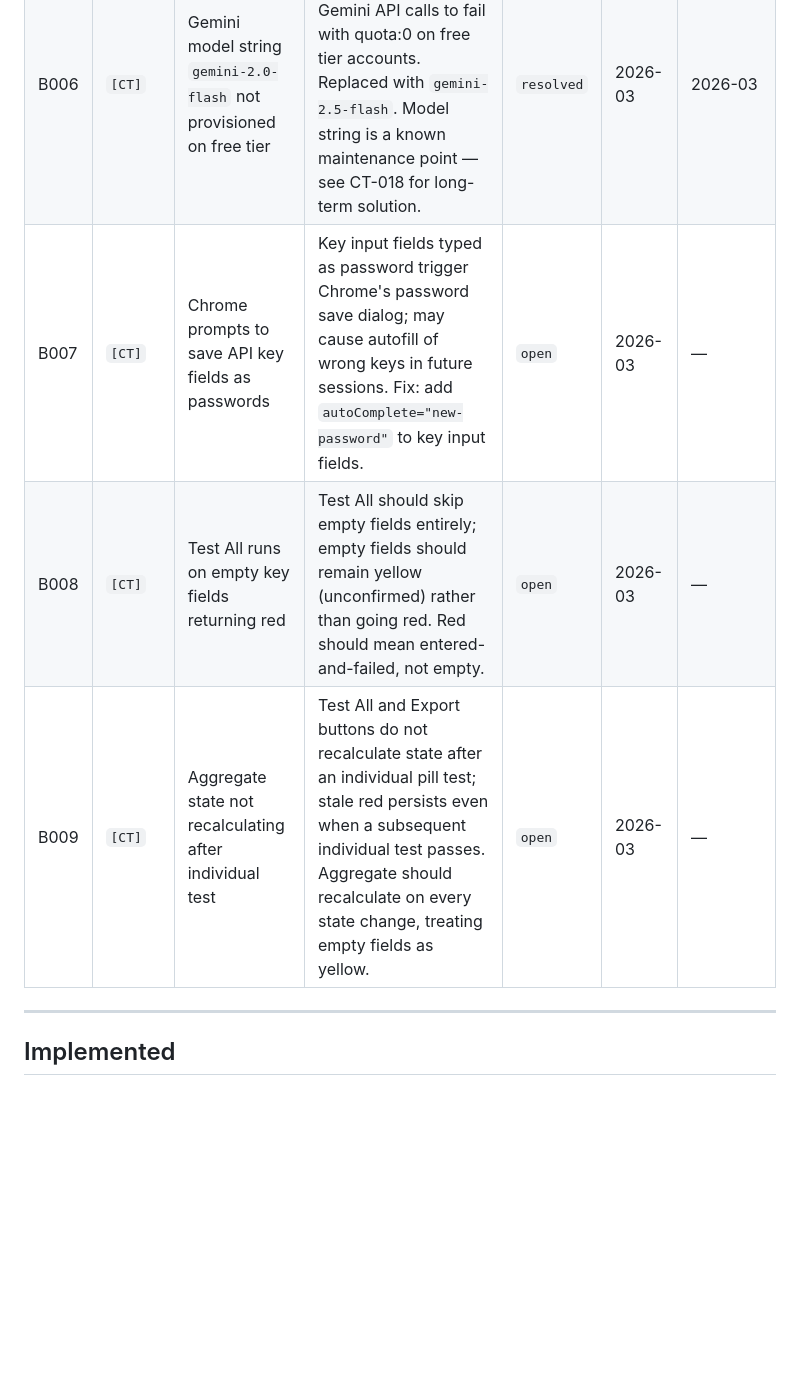
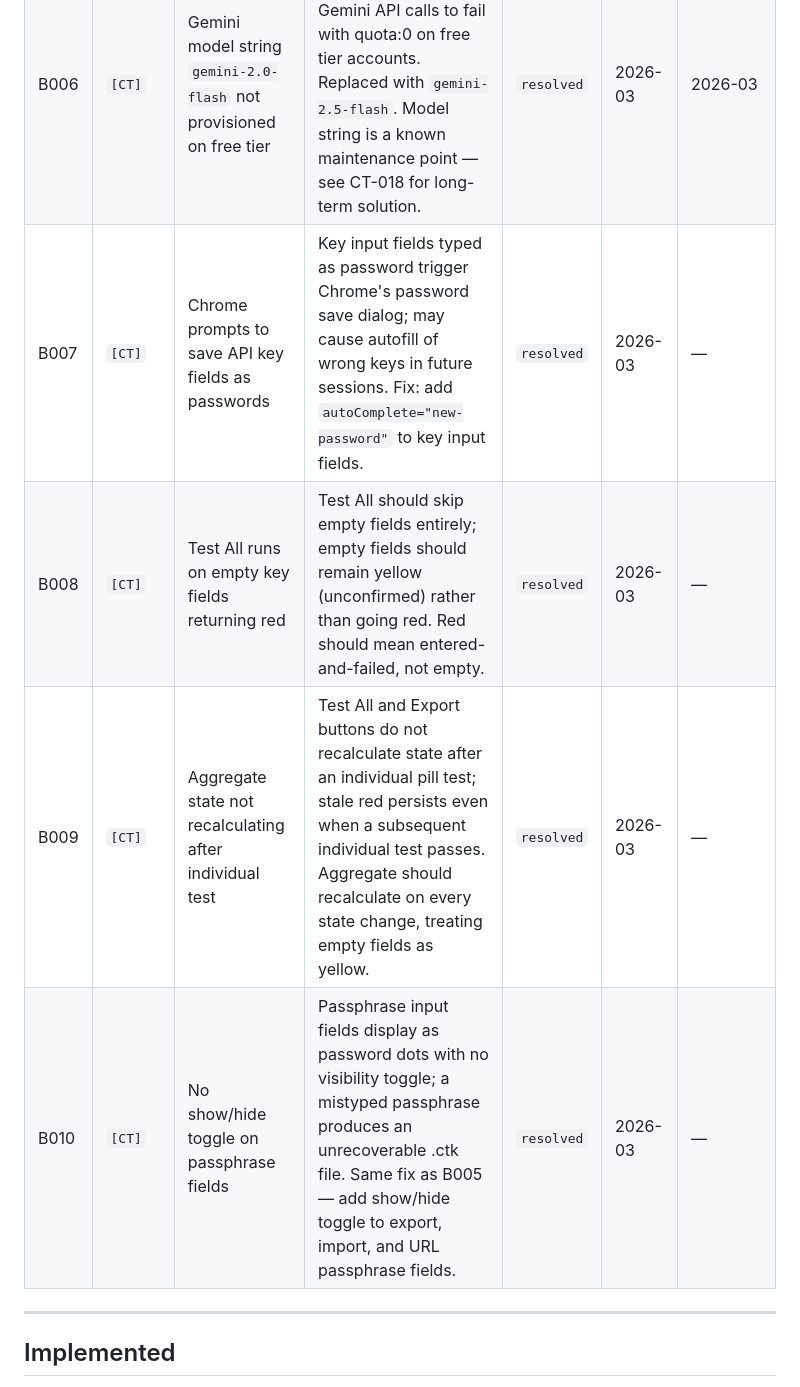
Before and after one commit to habermas-labs/crosstalk, a Markdown page: CT-TRACKER.md, the part around one of its changes. Drawn GitHub-style; blank space fills up the shorter version.

Commit message:
docs: mark B003-B005 B007-B009 resolved, add B010 (passphrase show/hide), mark CT-057 CT-058 implemented

```diff
--- a/CT-TRACKER.md
+++ b/CT-TRACKER.md
@@ -89,7 +89,8 @@ Low barrier to entry — if it crossed our minds, it belongs here.
 | B006 | `[CT]` | Gemini model string `gemini-2.0-flash` not provisioned on free tier | Hardcoded model string caused all Gemini API calls to fail with quota:0 on free tier accounts. Replaced with `gemini-2.5-flash`. Model string is a known maintenance point — see CT-018 for long-term solution. | `resolved` | 2026-03 | 2026-03 |
-| B007 | `[CT]` | Chrome prompts to save API key fields as passwords | Key input fields typed as password trigger Chrome's password save dialog; may cause autofill of wrong keys in future sessions. Fix: add `autoComplete="new-password"` to key input fields. | `open` | 2026-03 | — |
-| B008 | `[CT]` | Test All runs on empty key fields returning red | Test All should skip empty fields entirely; empty fields should remain yellow (unconfirmed) rather than going red. Red should mean entered-and-failed, not empty. | `open` | 2026-03 | — |
-| B009 | `[CT]` | Aggregate state not recalculating after individual test | Test All and Export buttons do not recalculate state after an individual pill test; stale red persists even when a subsequent individual test passes. Aggregate should recalculate on every state change, treating empty fields as yellow. | `open` | 2026-03 | — |
+| B007 | `[CT]` | Chrome prompts to save API key fields as passwords | Key input fields typed as password trigger Chrome's password save dialog; may cause autofill of wrong keys in future sessions. Fix: add `autoComplete="new-password"` to key input fields. | `resolved` | 2026-03 | — |
+| B008 | `[CT]` | Test All runs on empty key fields returning red | Test All should skip empty fields entirely; empty fields should remain yellow (unconfirmed) rather than going red. Red should mean entered-and-failed, not empty. | `resolved` | 2026-03 | — |
+| B009 | `[CT]` | Aggregate state not recalculating after individual test | Test All and Export buttons do not recalculate state after an individual pill test; stale red persists even when a subsequent individual test passes. Aggregate should recalculate on every state change, treating empty fields as yellow. | `resolved` | 2026-03 | — |
+| B010 | `[CT]` | No show/hide toggle on passphrase fields | Passphrase input fields display as password dots with no visibility toggle; a mistyped passphrase produces an unrecoverable .ctk file. Same fix as B005 — add show/hide toggle to export, import, and URL passphrase fields. | `resolved` | 2026-03 | — |
 
 ---
 
```
Also changed, not shown: other parts of CT-TRACKER.md (+3 -3 lines).
